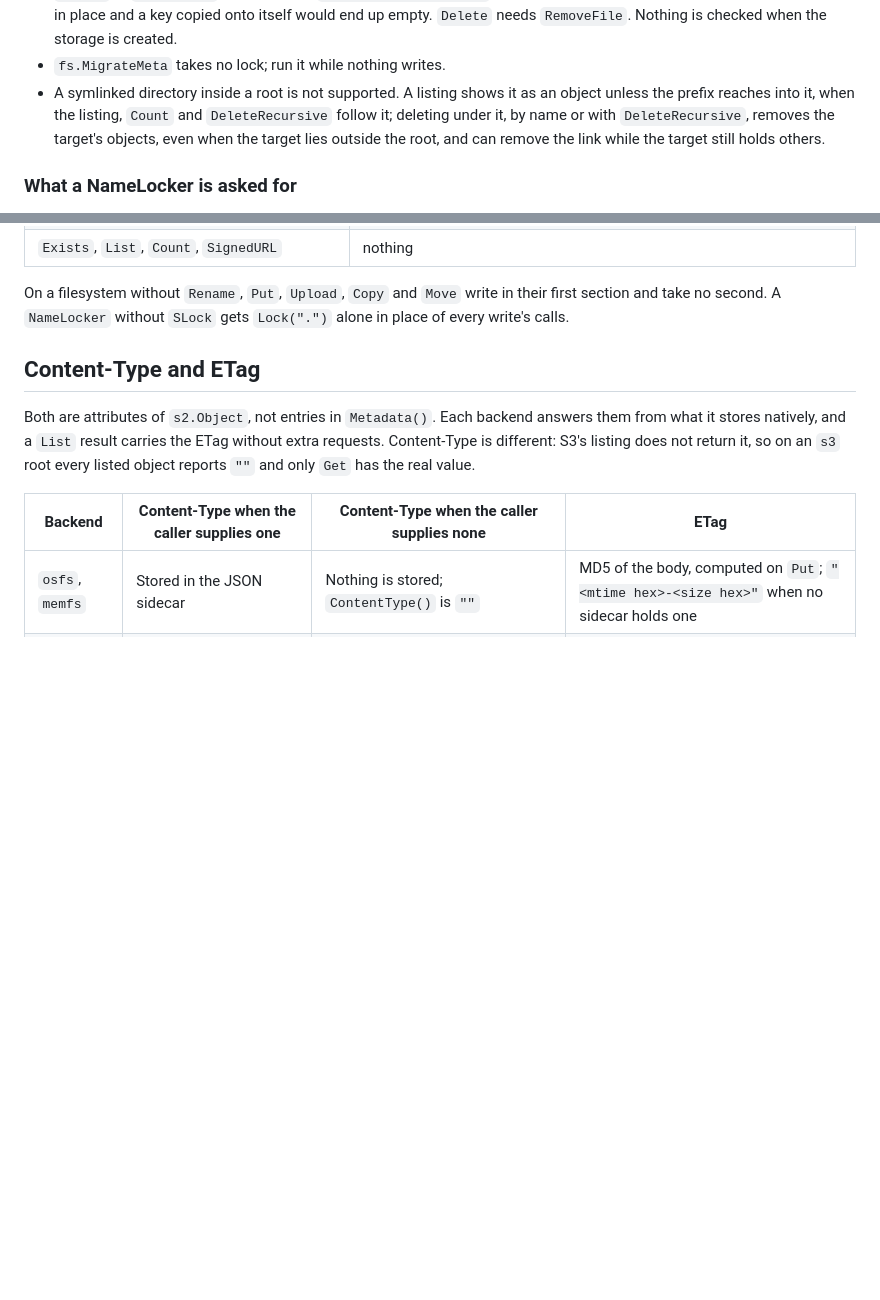
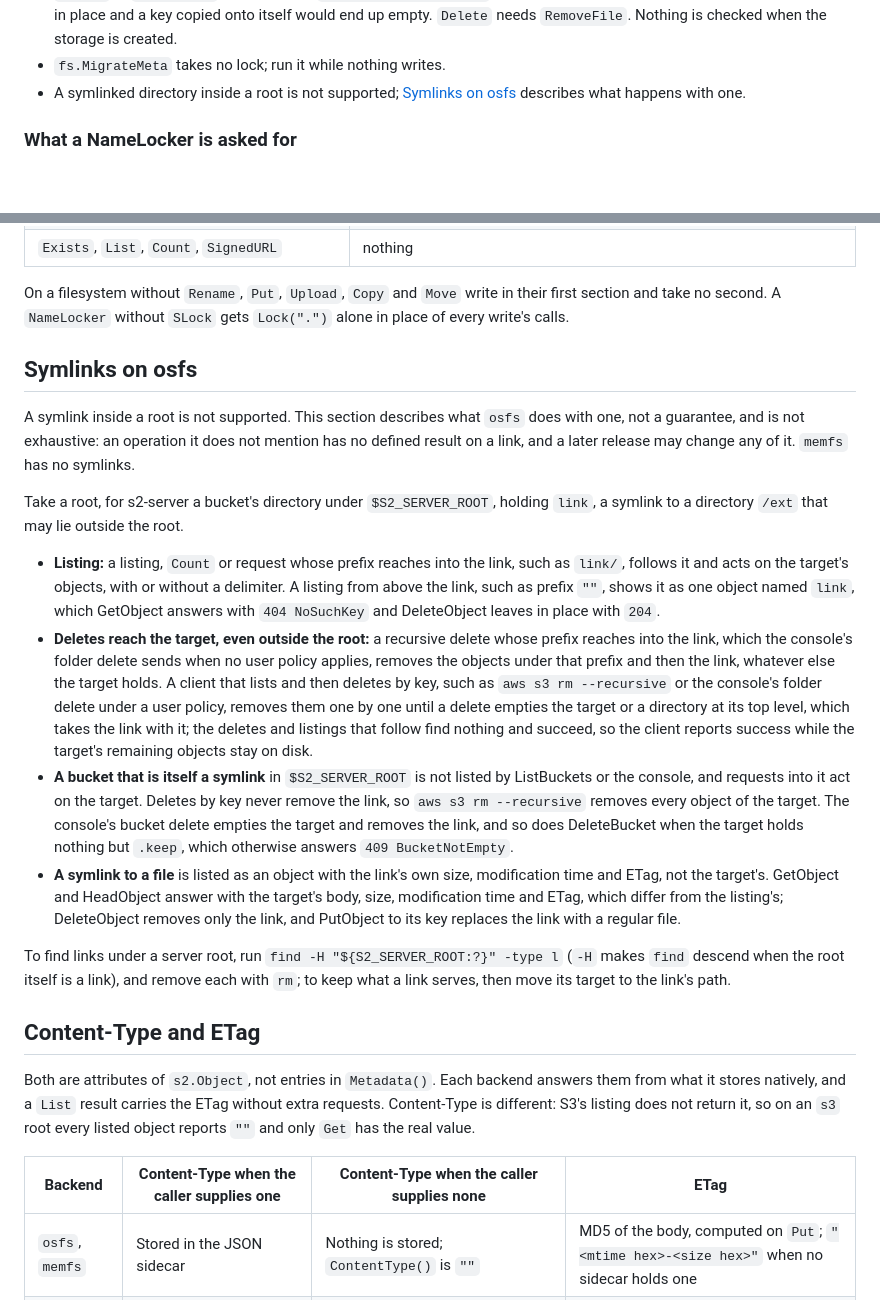
Before and after one commit to mojatter/s2, a Markdown page: docs/backends.md, 2 parts joined by grey strips. Drawn GitHub-style; blank space fills up the shorter version.

Commit message:
docs(backends): Describe what osfs does with a symlink (#496)

```diff
--- a/docs/backends.md
+++ b/docs/backends.md
@@ -237,7 +237,7 @@ An `osfs` or `memfs` object is two files, its body and its metadata file, each r
 - `Copy` holds its source shared, so a `Get` or another `Copy` of it runs alongside and only a write of the source waits for it; on a filesystem without `Rename` that section lasts while the body streams.
 - A write (`Put`, `Upload`, `Copy`, `PutMetadata`, `MigrateMeta`, and `Move` without `Rename`) needs `wfs.WriteFileFS` plus `Rename` or `RemoveFile`, and fails with `wfs.ErrNotImplemented` on a filesystem with neither, where it could only write in place and a key copied onto itself would end up empty. `Delete` needs `RemoveFile`. Nothing is checked when the storage is created.
 - `fs.MigrateMeta` takes no lock; run it while nothing writes.
-- A symlinked directory inside a root is not supported. A listing shows it as an object unless the prefix reaches into it, when the listing, `Count` and `DeleteRecursive` follow it; deleting under it, by name or with `DeleteRecursive`, removes the target's objects, even when the target lies outside the root, and can remove the link while the target still holds others.
+- A symlinked directory inside a root is not supported; [Symlinks on osfs](#symlinks-on-osfs) describes what happens with one.
 
 ### What a NameLocker is asked for
 
@@ -256,6 +256,19 @@ Each row is one or more sections; within a section the root is taken first, then
 | `Exists`, `List`, `Count`, `SignedURL` | nothing |
 
 On a filesystem without `Rename`, `Put`, `Upload`, `Copy` and `Move` write in their first section and take no second. A `NameLocker` without `SLock` gets `Lock(".")` alone in place of every write's calls.
+
+## Symlinks on osfs
+
+A symlink inside a root is not supported. This section describes what `osfs` does with one, not a guarantee, and is not exhaustive: an operation it does not mention has no defined result on a link, and a later release may change any of it. `memfs` has no symlinks.
+
+Take a root, for s2-server a bucket's directory under `$S2_SERVER_ROOT`, holding `link`, a symlink to a directory `/ext` that may lie outside the root.
+
+- **Listing:** a listing, `Count` or request whose prefix reaches into the link, such as `link/`, follows it and acts on the target's objects, with or without a delimiter. A listing from above the link, such as prefix `""`, shows it as one object named `link`, which GetObject answers with `404 NoSuchKey` and DeleteObject leaves in place with `204`.
+- **Deletes reach the target, even outside the root:** a recursive delete whose prefix reaches into the link, which the console's folder delete sends when no user policy applies, removes the objects under that prefix and then the link, whatever else the target holds. A client that lists and then deletes by key, such as `aws s3 rm --recursive` or the console's folder delete under a user policy, removes them one by one until a delete empties the target or a directory at its top level, which takes the link with it; the deletes and listings that follow find nothing and succeed, so the client reports success while the target's remaining objects stay on disk.
+- **A bucket that is itself a symlink** in `$S2_SERVER_ROOT` is not listed by ListBuckets or the console, and requests into it act on the target. Deletes by key never remove the link, so `aws s3 rm --recursive` removes every object of the target. The console's bucket delete empties the target and removes the link, and so does DeleteBucket when the target holds nothing but `.keep`, which otherwise answers `409 BucketNotEmpty`.
+- **A symlink to a file** is listed as an object with the link's own size, modification time and ETag, not the target's. GetObject and HeadObject answer with the target's body, size, modification time and ETag, which differ from the listing's; DeleteObject removes only the link, and PutObject to its key replaces the link with a regular file.
+
+To find links under a server root, run `find -H "${S2_SERVER_ROOT:?}" -type l` (`-H` makes `find` descend when the root itself is a link), and remove each with `rm`; to keep what a link serves, then move its target to the link's path.
 
 ## Content-Type and ETag
 
```
Also changed, not shown: docs/upgrading.md (+1 -1 lines).
